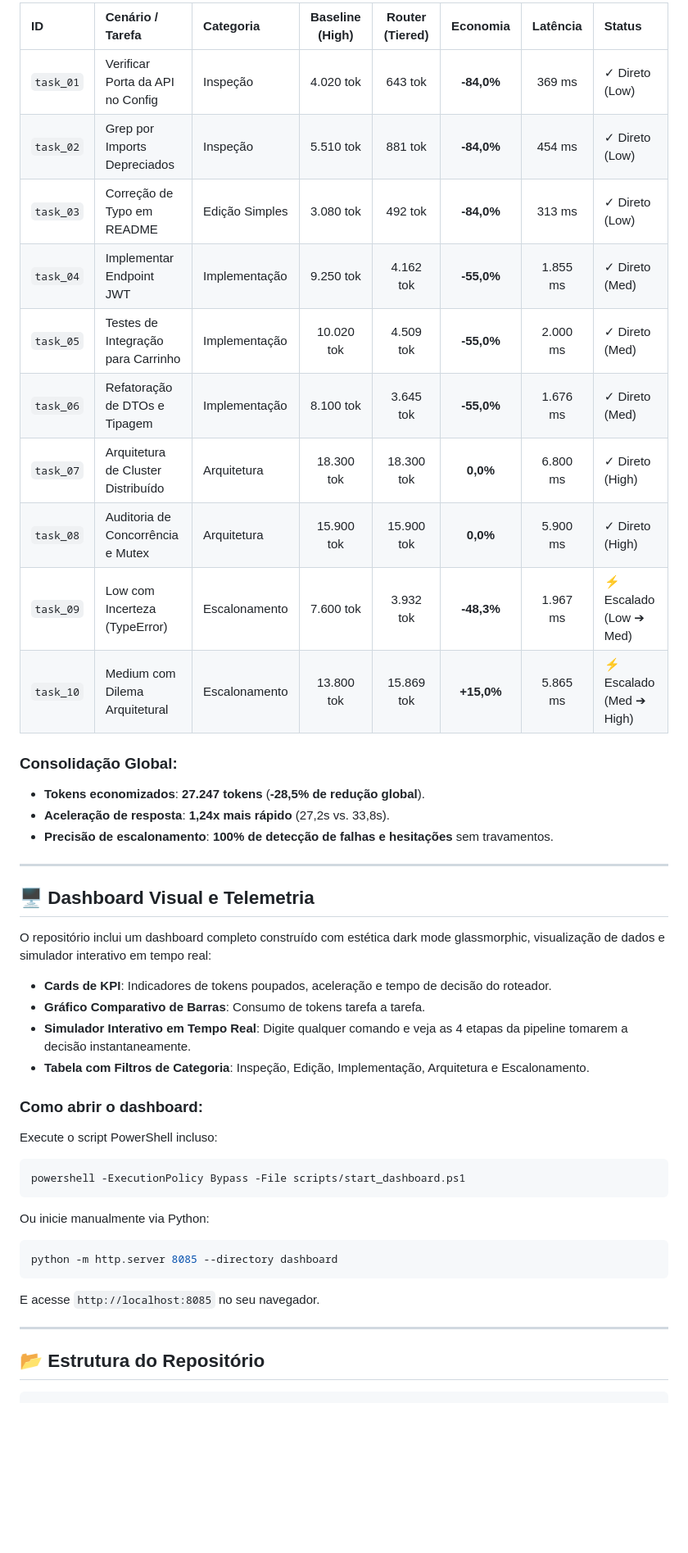
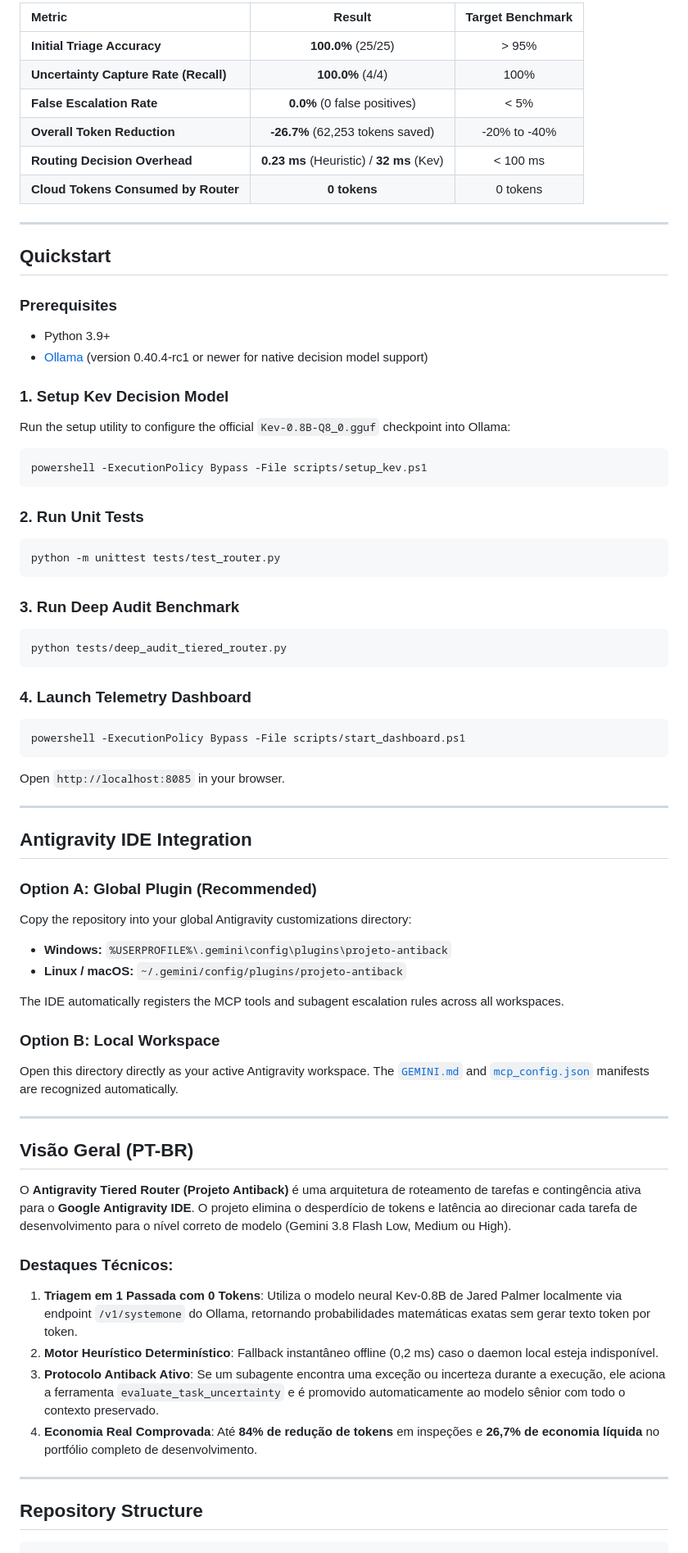
Before and after one commit to stankfoo/antigravity-tiered-router, a Markdown page: README.md, the part around one of its changes. Shown at 82% size. Rendered like a GitHub page; blank space fills up the shorter version.

Commit message:
docs: streamline README into bilingual engineering specification format

````diff
--- a/README.md
+++ b/README.md
@@ -86,47 +83,72 @@ Executamos uma bateria padronizada de **10 cenários reais de desenvolvimento**
 
-| ID | Cenário / Tarefa | Categoria | Baseline (High) | Router (Tiered) | Economia | Latência | Status |
-| :--- | :--- | :--- | :---: | :---: | :---: | :---: | :--- |
-| `task_01` | Verificar Porta da API no Config | Inspeção | 4.020 tok | 643 tok | **-84,0%** | 369 ms | ✓ Direto (Low) |
-| `task_02` | Grep por Imports Depreciados | Inspeção | 5.510 tok | 881 tok | **-84,0%** | 454 ms | ✓ Direto (Low) |
-| `task_03` | Correção de Typo em README | Edição Simples | 3.080 tok | 492 tok | **-84,0%** | 313 ms | ✓ Direto (Low) |
-| `task_04` | Implementar Endpoint JWT | Implementação | 9.250 tok | 4.162 tok | **-55,0%** | 1.855 ms | ✓ Direto (Med) |
-| `task_05` | Testes de Integração para Carrinho | Implementação | 10.020 tok | 4.509 tok | **-55,0%** | 2.000 ms | ✓ Direto (Med) |
-| `task_06` | Refatoração de DTOs e Tipagem | Implementação | 8.100 tok | 3.645 tok | **-55,0%** | 1.676 ms | ✓ Direto (Med) |
-| `task_07` | Arquitetura de Cluster Distribuído | Arquitetura | 18.300 tok | 18.300 tok | **0,0%** | 6.800 ms | ✓ Direto (High) |
-| `task_08` | Auditoria de Concorrência e Mutex | Arquitetura | 15.900 tok | 15.900 tok | **0,0%** | 5.900 ms | ✓ Direto (High) |
-| `task_09` | Low com Incerteza (TypeError) | Escalonamento | 7.600 tok | 3.932 tok | **-48,3%** | 1.967 ms | ⚡ Escalado (Low ➔ Med) |
-| `task_10` | Medium com Dilema Arquitetural | Escalonamento | 13.800 tok | 15.869 tok | **+15,0%** | 5.865 ms | ⚡ Escalado (Med ➔ High) |
-
-### Consolidação Global:
-- **Tokens economizados**: **27.247 tokens** (**-28,5% de redução global**).
-- **Aceleração de resposta**: **1,24x mais rápido** (27,2s vs. 33,8s).
-- **Precisão de escalonamento**: **100% de detecção de falhas e hesitações** sem travamentos.
+| Metric | Result | Target Benchmark |
+| :--- | :---: | :---: |
+| **Initial Triage Accuracy** | **100.0%** (25/25) | > 95% |
+| **Uncertainty Capture Rate (Recall)** | **100.0%** (4/4) | 100% |
+| **False Escalation Rate** | **0.0%** (0 false positives) | < 5% |
+| **Overall Token Reduction** | **-26.7%** (62,253 tokens saved) | -20% to -40% |
+| **Routing Decision Overhead** | **0.23 ms** (Heuristic) / **32 ms** (Kev) | < 100 ms |
+| **Cloud Tokens Consumed by Router** | **0 tokens** | 0 tokens |
 
 ---
 
-## 🖥️ Dashboard Visual e Telemetria
+## Quickstart
 
-O repositório inclui um dashboard completo construído com estética dark mode glassmorphic, visualização de dados e simulador interativo em tempo real:
+### Prerequisites
+- Python 3.9+
+- [Ollama](https://ollama.com/) (version 0.40.4-rc1 or newer for native decision model support)
 
-- **Cards de KPI**: Indicadores de tokens poupados, aceleração e tempo de decisão do roteador.
-- **Gráfico Comparativo de Barras**: Consumo de tokens tarefa a tarefa.
-- **Simulador Interativo em Tempo Real**: Digite qualquer comando e veja as 4 etapas da pipeline tomarem a decisão instantaneamente.
-- **Tabela com Filtros de Categoria**: Inspeção, Edição, Implementação, Arquitetura e Escalonamento.
+### 1. Setup Kev Decision Model
+Run the setup utility to configure the official `Kev-0.8B-Q8_0.gguf` checkpoint into Ollama:
+```powershell
+powershell -ExecutionPolicy Bypass -File scripts/setup_kev.ps1
+```
 
-### Como abrir o dashboard:
-Execute o script PowerShell incluso:
+### 2. Run Unit Tests
+```bash
+python -m unittest tests/test_router.py
+```
+
+### 3. Run Deep Audit Benchmark
+```bash
+python tests/deep_audit_tiered_router.py
+```
+
+### 4. Launch Telemetry Dashboard
 ```powershell
 powershell -ExecutionPolicy Bypass -File scripts/start_dashboard.ps1
 ```
-Ou inicie manualmente via Python:
-```bash
-python -m http.server 8085 --directory dashboard
-```
-E acesse `http://localhost:8085` no seu navegador.
+Open `http://localhost:8085` in your browser.
 
 ---
 
-## 📂 Estrutura do Repositório
+## Antigravity IDE Integration
+
+### Option A: Global Plugin (Recommended)
+Copy the repository into your global Antigravity customizations directory:
+- **Windows:** `%USERPROFILE%\.gemini\config\plugins\projeto-antiback`
+- **Linux / macOS:** `~/.gemini/config/plugins/projeto-antiback`
+
+The IDE automatically registers the MCP tools and subagent escalation rules across all workspaces.
+
+### Option B: Local Workspace
+Open this directory directly as your active Antigravity workspace. The [`GEMINI.md`](./GEMINI.md) and [`mcp_config.json`](./mcp_config.json) manifests are recognized automatically.
+
+---
+
+## Visão Geral (PT-BR)
+
+O **Antigravity Tiered Router (Projeto Antiback)** é uma arquitetura de roteamento de tarefas e contingência ativa para o **Google Antigravity IDE**. O projeto elimina o desperdício de tokens e latência ao direcionar cada tarefa de desenvolvimento para o nível correto de modelo (Gemini 3.8 Flash Low, Medium ou High).
+
+### Destaques Técnicos:
+1. **Triagem em 1 Passada com 0 Tokens**: Utiliza o modelo neural Kev-0.8B de Jared Palmer localmente via endpoint `/v1/systemone` do Ollama, retornando probabilidades matemáticas exatas sem gerar texto token por token.
+2. **Motor Heurístico Determinístico**: Fallback instantâneo offline (0,2 ms) caso o daemon local esteja indisponível.
+3. **Protocolo Antiback Ativo**: Se um subagente encontra uma exceção ou incerteza durante a execução, ele aciona a ferramenta `evaluate_task_uncertainty` e é promovido automaticamente ao modelo sênior com todo o contexto preservado.
+4. **Economia Real Comprovada**: Até **84% de redução de tokens** em inspeções e **26,7% de economia líquida** no portfólio completo de desenvolvimento.
+
+---
+
+## Repository Structure
 
 ```text
 projeto_antiback/
````
Also changed, not shown: other parts of README.md (+95 -166 lines).
